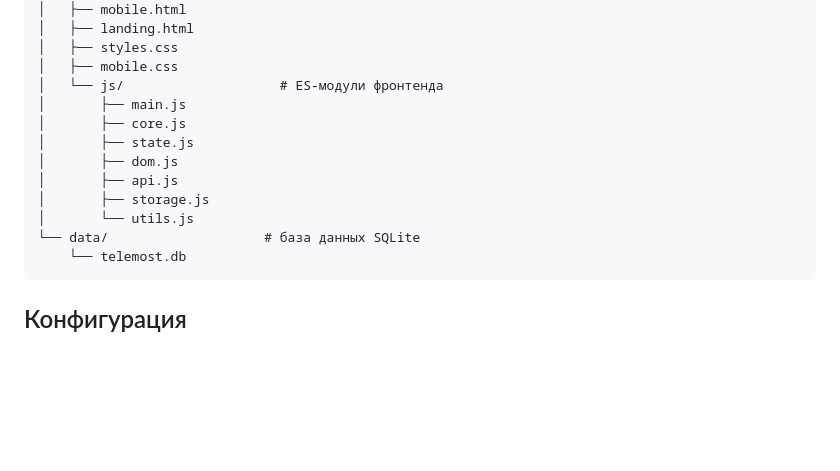
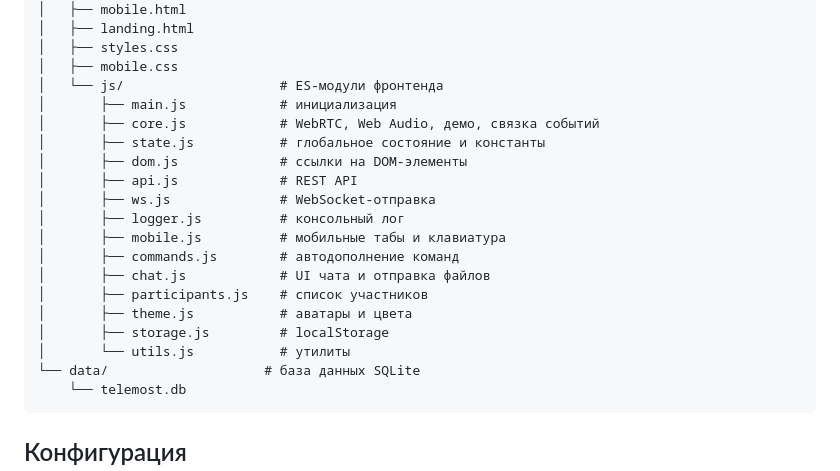
Before and after one commit to gig077882-cmyk/GG, a Markdown page: README.md, the part around the change. Drawn GitHub-style; blank space fills up the shorter version.

Commit message:
docs: update README with frontend module map
List all extracted frontend modules (ws, logger, mobile, commands, chat, participants, theme) and their roles.

Lint and smoke test pass.

````diff
--- a/README.md
+++ b/README.md
@@ -51,13 +51,20 @@ ffff/
 │   ├── styles.css
 │   ├── mobile.css
 │   └── js/                    # ES-модули фронтенда
-│       ├── main.js
-│       ├── core.js
-│       ├── state.js
-│       ├── dom.js
-│       ├── api.js
-│       ├── storage.js
-│       └── utils.js
+│       ├── main.js            # инициализация
+│       ├── core.js            # WebRTC, Web Audio, демо, связка событий
+│       ├── state.js           # глобальное состояние и константы
+│       ├── dom.js             # ссылки на DOM-элементы
+│       ├── api.js             # REST API
+│       ├── ws.js              # WebSocket-отправка
+│       ├── logger.js          # консольный лог
+│       ├── mobile.js          # мобильные табы и клавиатура
+│       ├── commands.js        # автодополнение команд
+│       ├── chat.js            # UI чата и отправка файлов
+│       ├── participants.js    # список участников
+│       ├── theme.js           # аватары и цвета
+│       ├── storage.js         # localStorage
+│       └── utils.js           # утилиты
 └── data/                    # база данных SQLite
     └── telemost.db
 ```
````
